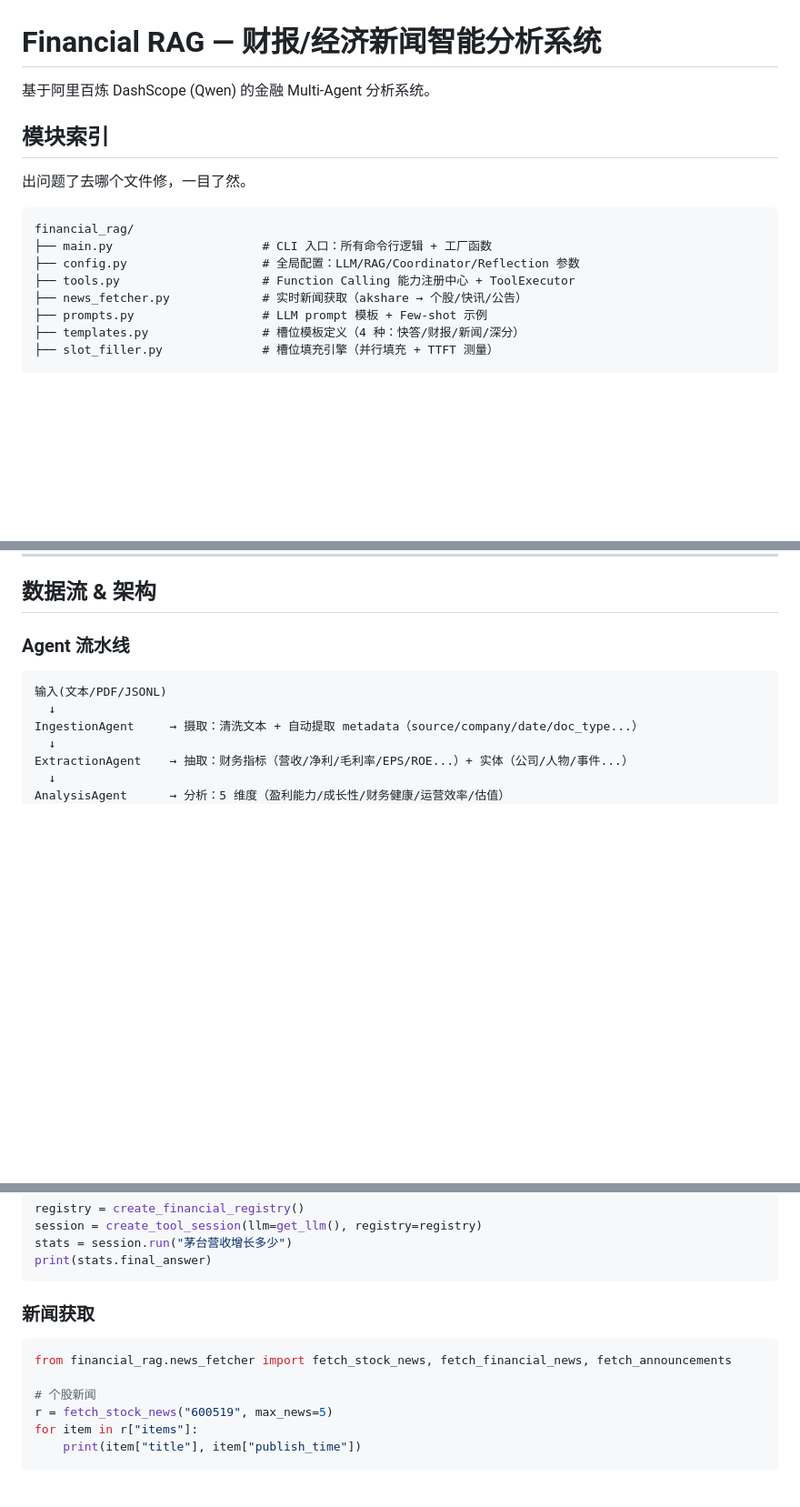
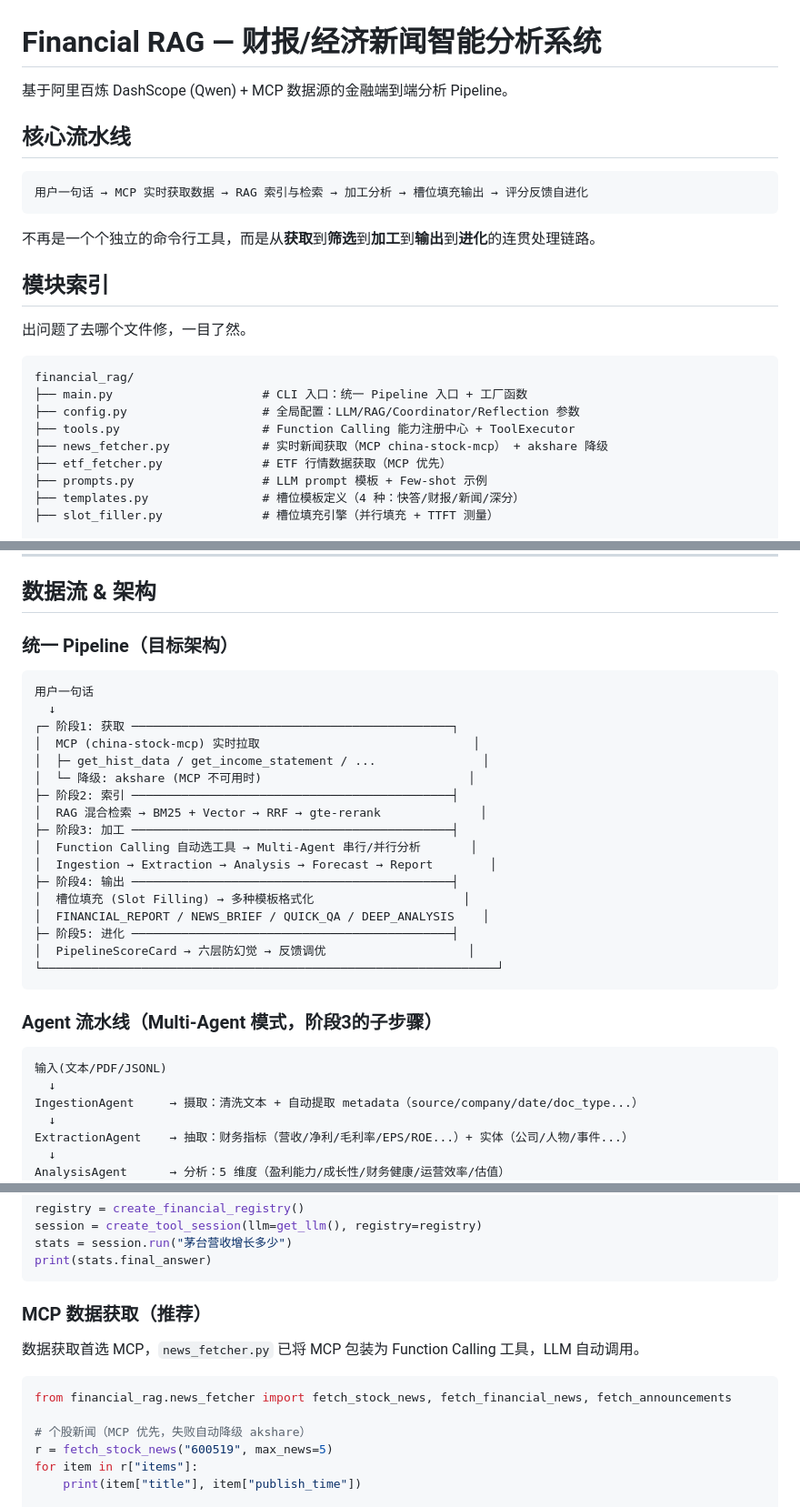
Before and after one commit to AllenMing3/Allen_FinanceRag, a Markdown page: README.md, 3 parts joined by grey strips. Shown at 91% size. Rendered like a GitHub page; blank space fills up the shorter version.

````diff
--- a/README.md
+++ b/README.md
@@ -1,6 +1,14 @@
 # Financial RAG — 财报/经济新闻智能分析系统
 
-基于阿里百炼 DashScope (Qwen) 的金融 Multi-Agent 分析系统。
+基于阿里百炼 DashScope (Qwen) + MCP 数据源的金融端到端分析 Pipeline。
+
+## 核心流水线
+
+```
+用户一句话 → MCP 实时获取数据 → RAG 索引与检索 → 加工分析 → 槽位填充输出 → 评分反馈自进化
+```
+
+不再是一个个独立的命令行工具，而是从**获取**到**筛选**到**加工**到**输出**到**进化**的连贯处理链路。
 
 ## 模块索引
 
@@ -8,10 +16,11 @@
 
 ```
 financial_rag/
-├── main.py                     # CLI 入口：所有命令行逻辑 + 工厂函数
+├── main.py                     # CLI 入口：统一 Pipeline 入口 + 工厂函数
 ├── config.py                   # 全局配置：LLM/RAG/Coordinator/Reflection 参数
 ├── tools.py                    # Function Calling 能力注册中心 + ToolExecutor
-├── news_fetcher.py             # 实时新闻获取（akshare → 个股/快讯/公告）
+├── news_fetcher.py             # 实时新闻获取（MCP china-stock-mcp） + akshare 降级
+├── etf_fetcher.py              # ETF 行情数据获取（MCP 优先）
 ├── prompts.py                  # LLM prompt 模板 + Few-shot 示例
 ├── templates.py                # 槽位模板定义（4 种：快答/财报/新闻/深分）
 ├── slot_filler.py              # 槽位填充引擎（并行填充 + TTFT 测量）
@@ -319,7 +372,29 @@ router.override("ingestion_agent", "qwen-turbo")  # 摄取 Agent 用小模型
 
 ## 数据流 & 架构
 
-### Agent 流水线
+### 统一 Pipeline（目标架构）
+
+```
+用户一句话
+  ↓
+┌─ 阶段1: 获取 ─────────────────────────────────────────────┐
+│  MCP (china-stock-mcp) 实时拉取                              │
+│  ├─ get_hist_data / get_income_statement / ...               │
+│  └─ 降级: akshare (MCP 不可用时)                             │
+├─ 阶段2: 索引 ─────────────────────────────────────────────┤
+│  RAG 混合检索 → BM25 + Vector → RRF → gte-rerank              │
+├─ 阶段3: 加工 ─────────────────────────────────────────────┤
+│  Function Calling 自动选工具 → Multi-Agent 串行/并行分析       │
+│  Ingestion → Extraction → Analysis → Forecast → Report        │
+├─ 阶段4: 输出 ─────────────────────────────────────────────┤
+│  槽位填充 (Slot Filling) → 多种模板格式化                     │
+│  FINANCIAL_REPORT / NEWS_BRIEF / QUICK_QA / DEEP_ANALYSIS    │
+├─ 阶段5: 进化 ─────────────────────────────────────────────┤
+│  PipelineScoreCard → 六层防幻觉 → 反馈调优                    │
+└────────────────────────────────────────────────────────────────┘
+```
+
+### Agent 流水线（Multi-Agent 模式，阶段3的子步骤）
 
 ```
 输入(文本/PDF/JSONL)
@@ -475,12 +552,14 @@ stats = session.run("茅台营收增长多少")
 print(stats.final_answer)
 ```
 
-### 新闻获取
+### MCP 数据获取（推荐）
+
+数据获取首选 MCP，`news_fetcher.py` 已将 MCP 包装为 Function Calling 工具，LLM 自动调用。
 
 ```python
 from financial_rag.news_fetcher import fetch_stock_news, fetch_financial_news, fetch_announcements
 
-# 个股新闻
+# 个股新闻（MCP 优先，失败自动降级 akshare）
 r = fetch_stock_news("600519", max_news=5)
 for item in r["items"]:
     print(item["title"], item["publish_time"])
````
Also changed, not shown: other parts of README.md (+71 -24 lines).
